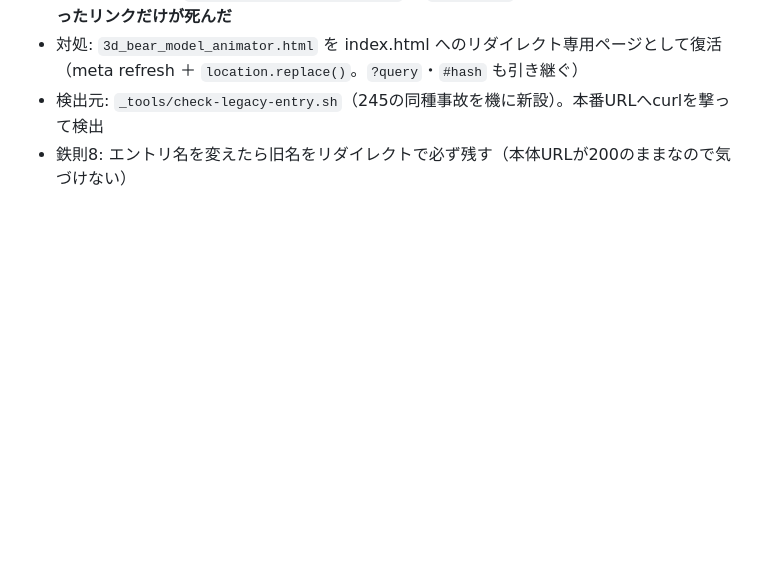
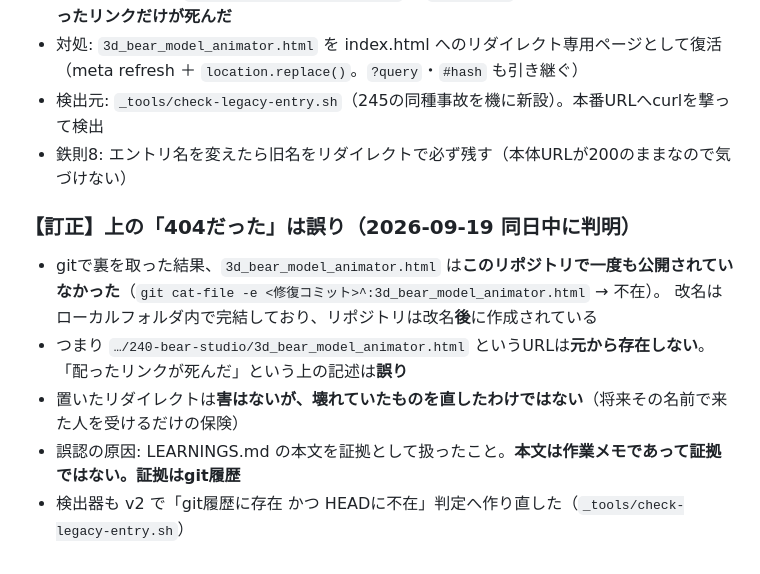
Before and after one commit to titan11111/240-bear-studio, a Markdown page: LEARNINGS.md, the part around the change. Rendered like a GitHub page; blank space fills up the shorter version.

Commit message:
docs: 【訂正】旧URLは元々存在しなかった（本文を証拠扱いした誤認）
Co-Authored-By: Claude Opus 5 (1M context) <noreply@anthropic.com>

```diff
--- a/LEARNINGS.md
+++ b/LEARNINGS.md
@@ -26,3 +26,11 @@
 - 対処: `3d_bear_model_animator.html` を index.html へのリダイレクト専用ページとして復活（meta refresh ＋ `location.replace()`。`?query`・`#hash` も引き継ぐ）
 - 検出元: `_tools/check-legacy-entry.sh`（245の同種事故を機に新設）。本番URLへcurlを撃って検出
 - 鉄則8: エントリ名を変えたら旧名をリダイレクトで必ず残す（本体URLが200のままなので気づけない）
+
+### 【訂正】上の「404だった」は誤り（2026-09-19 同日中に判明）
+- gitで裏を取った結果、`3d_bear_model_animator.html` は**このリポジトリで一度も公開されていなかった**（`git cat-file -e <修復コミット>^:3d_bear_model_animator.html` → 不在）。
+  改名はローカルフォルダ内で完結しており、リポジトリは改名**後**に作成されている
+- つまり `…/240-bear-studio/3d_bear_model_animator.html` というURLは**元から存在しない**。「配ったリンクが死んだ」という上の記述は**誤り**
+- 置いたリダイレクトは**害はないが、壊れていたものを直したわけではない**（将来その名前で来た人を受けるだけの保険）
+- 誤認の原因: LEARNINGS.md の本文を証拠として扱ったこと。**本文は作業メモであって証拠ではない。証拠はgit履歴**
+- 検出器も v2 で「git履歴に存在 かつ HEADに不在」判定へ作り直した（`_tools/check-legacy-entry.sh`）
```
